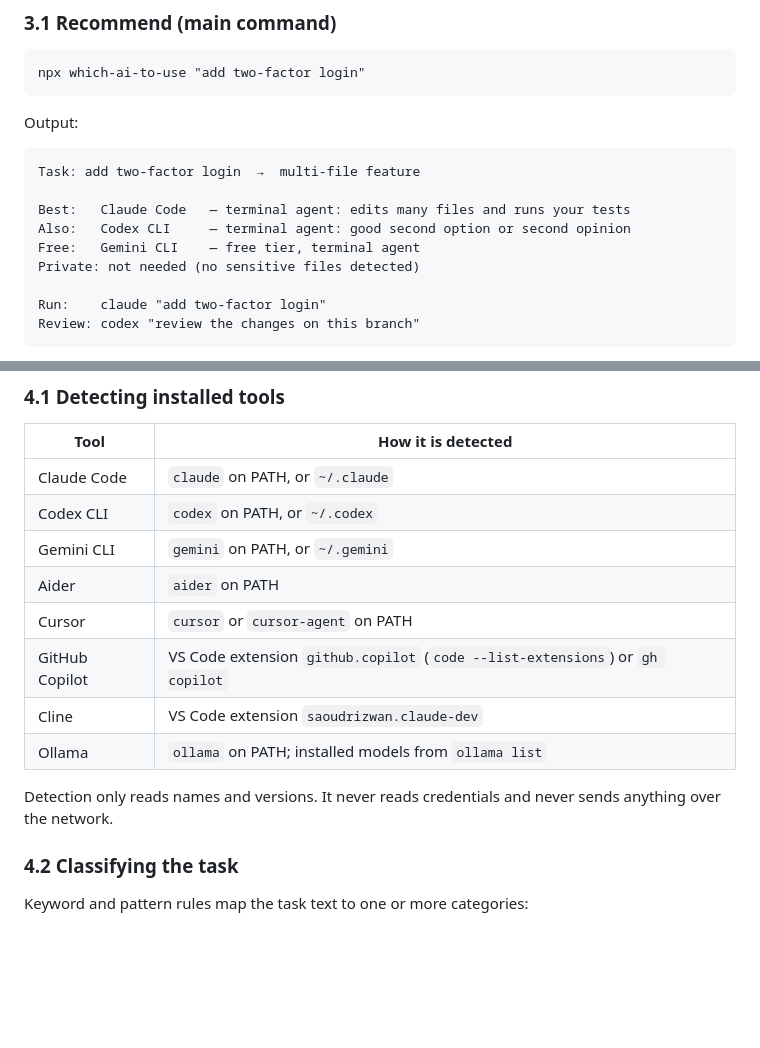
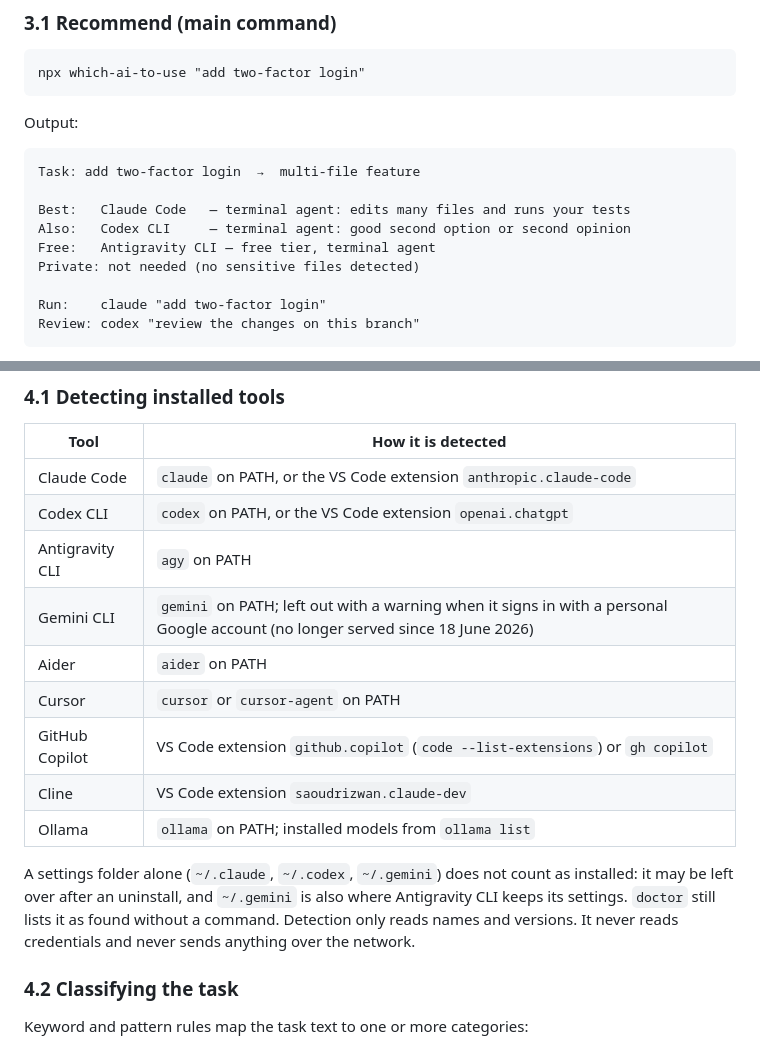
Before and after one commit to WST2002/which-ai-to-use, a Markdown page: docs/DESIGN.md, 2 parts joined by grey strips. GitHub-like rendering; blank space fills up the shorter version.

Commit message:
Design doc and skill: Antigravity CLI and the current detection rules

```diff
--- a/docs/DESIGN.md
+++ b/docs/DESIGN.md
@@ -36,7 +36,7 @@ Task: add two-factor login  →  multi-file feature
 
 Best:   Claude Code   — terminal agent: edits many files and runs your tests
 Also:   Codex CLI     — terminal agent: good second option or second opinion
-Free:   Gemini CLI    — free tier, terminal agent
+Free:   Antigravity CLI — free tier, terminal agent
 Private: not needed (no sensitive files detected)
 
 Run:    claude "add two-factor login"
@@ -101,16 +101,17 @@ detect tools ──► classify task ──► score tools ──► print recom
 
 | Tool | How it is detected |
 |---|---|
-| Claude Code | `claude` on PATH, or `~/.claude` |
-| Codex CLI | `codex` on PATH, or `~/.codex` |
-| Gemini CLI | `gemini` on PATH, or `~/.gemini` |
+| Claude Code | `claude` on PATH, or the VS Code extension `anthropic.claude-code` |
+| Codex CLI | `codex` on PATH, or the VS Code extension `openai.chatgpt` |
+| Antigravity CLI | `agy` on PATH |
+| Gemini CLI | `gemini` on PATH; left out with a warning when it signs in with a personal Google account (no longer served since 18 June 2026) |
 | Aider | `aider` on PATH |
 | Cursor | `cursor` or `cursor-agent` on PATH |
 | GitHub Copilot | VS Code extension `github.copilot` (`code --list-extensions`) or `gh copilot` |
 | Cline | VS Code extension `saoudrizwan.claude-dev` |
 | Ollama | `ollama` on PATH; installed models from `ollama list` |
 
-Detection only reads names and versions. It never reads credentials and never sends anything over the network.
+A settings folder alone (`~/.claude`, `~/.codex`, `~/.gemini`) does not count as installed: it may be left over after an uninstall, and `~/.gemini` is also where Antigravity CLI keeps its settings. `doctor` still lists it as found without a command. Detection only reads names and versions. It never reads credentials and never sends anything over the network.
 
 ### 4.2 Classifying the task
 
```
Also changed, not shown: skills/which-ai-to-use/SKILL.md (+1 -1 lines).
